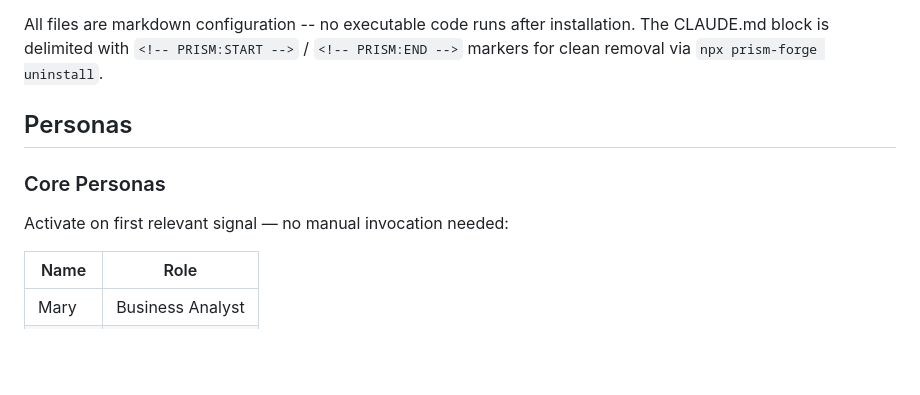
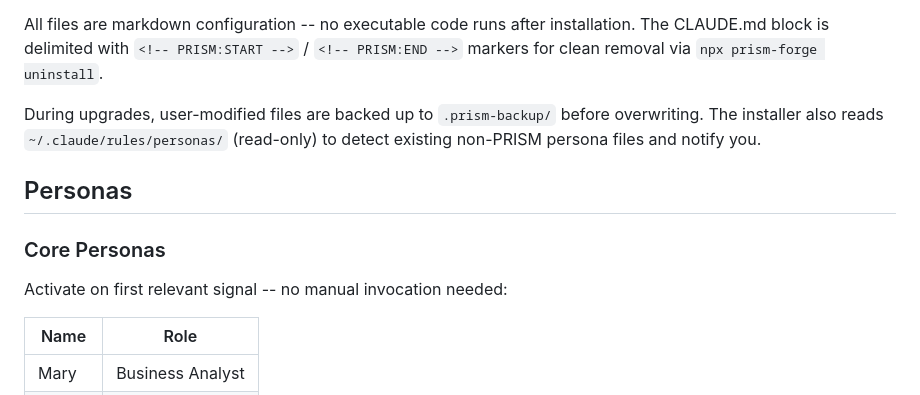
Before and after one commit to prism-forge/prism-forge, a Markdown page: README.md, the part around the change. Drawn GitHub-style; blank space fills up the shorter version.

Commit message:
docs: fix remaining documentation polish items (#8)
- Fix broken unicode em-dash in README Core Personas section
- Change "always-on" to "core" in persona-manifest.md header
- Document .prism-backup/ directory and persona detection in README

Co-authored-by: Anthony Hipp <106109505+AnthonyHipp@users.noreply.github.com>
Co-authored-by: Claude Opus 4.6 (1M context) <noreply@anthropic.com>

```diff
--- a/README.md
+++ b/README.md
@@ -90,11 +90,13 @@ For deeper technical details, see the [Architecture Guide](docs/architecture.md)
 
 All files are markdown configuration -- no executable code runs after installation. The CLAUDE.md block is delimited with `<!-- PRISM:START -->` / `<!-- PRISM:END -->` markers for clean removal via `npx prism-forge uninstall`.
 
+During upgrades, user-modified files are backed up to `.prism-backup/` before overwriting. The installer also reads `~/.claude/rules/personas/` (read-only) to detect existing non-PRISM persona files and notify you.
+
 ## Personas
 
 ### Core Personas
 
-Activate on first relevant signal — no manual invocation needed:
+Activate on first relevant signal -- no manual invocation needed:
 
 | Name | Role |
 |------|------|
```
Also changed, not shown: src/personas/persona-manifest.md (+1 -1 lines).
